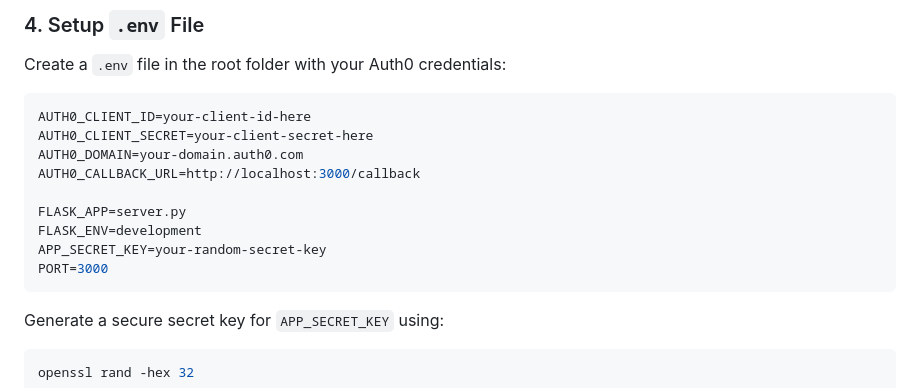
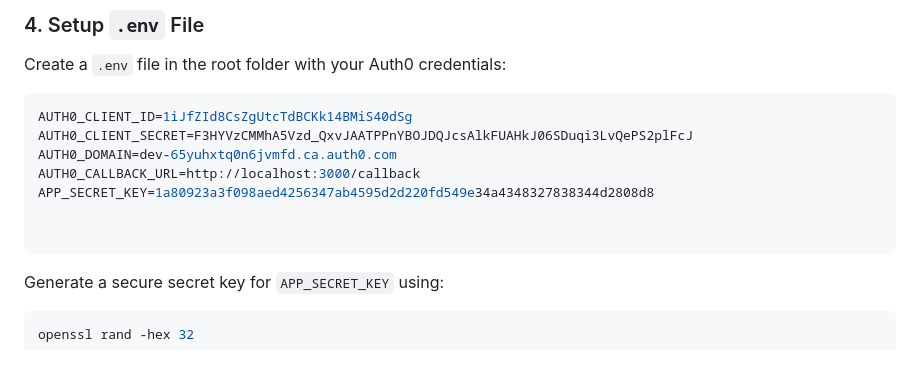
Before and after one commit to praj0080/flask-auth0-app, a Markdown page: README.md, the part around the change. Drawn GitHub-style; blank space fills up the shorter version.

````diff
--- a/README.md
+++ b/README.md
@@ -45,15 +45,13 @@ pip install flask authlib python-dotenv
 Create a `.env` file in the root folder with your Auth0 credentials:
 
 ```ini
-AUTH0_CLIENT_ID=your-client-id-here
-AUTH0_CLIENT_SECRET=your-client-secret-here
-AUTH0_DOMAIN=your-domain.auth0.com
+AUTH0_CLIENT_ID=1iJfZId8CsZgUtcTdBCKk14BMiS40dSg
+AUTH0_CLIENT_SECRET=F3HYVzCMMhA5Vzd_QxvJAATPPnYBOJDQJcsAlkFUAHkJ06SDuqi3LvQePS2plFcJ
+AUTH0_DOMAIN=dev-65yuhxtq0n6jvmfd.ca.auth0.com
 AUTH0_CALLBACK_URL=http://localhost:3000/callback
+APP_SECRET_KEY=1a80923a3f098aed4256347ab4595d2d220fd549e34a4348327838344d2808d8
 
-FLASK_APP=server.py
-FLASK_ENV=development
-APP_SECRET_KEY=your-random-secret-key
-PORT=3000
+
 ```
 
 Generate a secure secret key for `APP_SECRET_KEY` using:
````
